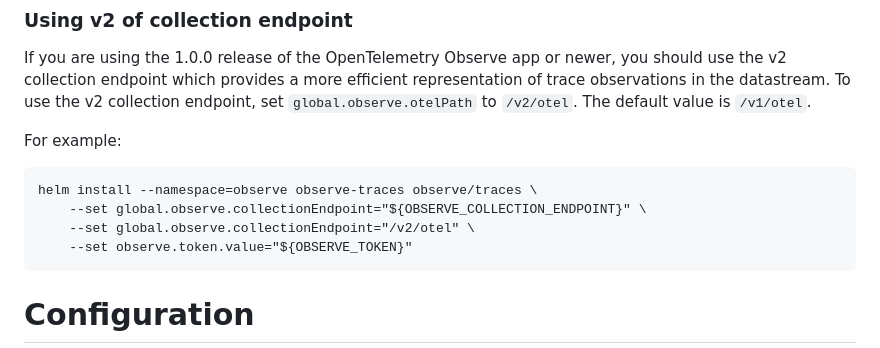
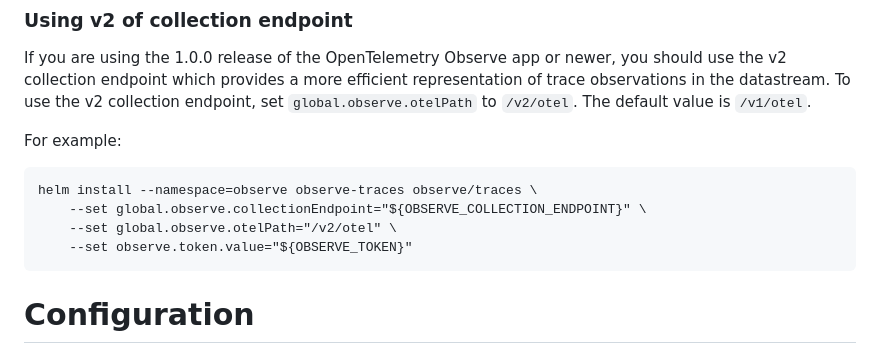
Before and after one commit to observeinc/helm-charts, a Markdown page: README.md, the part around the change. Drawn GitHub-style.

Commit message:
Fixed wrong argument value in README

````diff
--- a/README.md
+++ b/README.md
@@ -79,7 +79,7 @@ For example:
 ```
 helm install --namespace=observe observe-traces observe/traces \
 	--set global.observe.collectionEndpoint="${OBSERVE_COLLECTION_ENDPOINT}" \
-	--set global.observe.collectionEndpoint="/v2/otel" \
+	--set global.observe.otelPath="/v2/otel" \
 	--set observe.token.value="${OBSERVE_TOKEN}"
 ```
 
````
